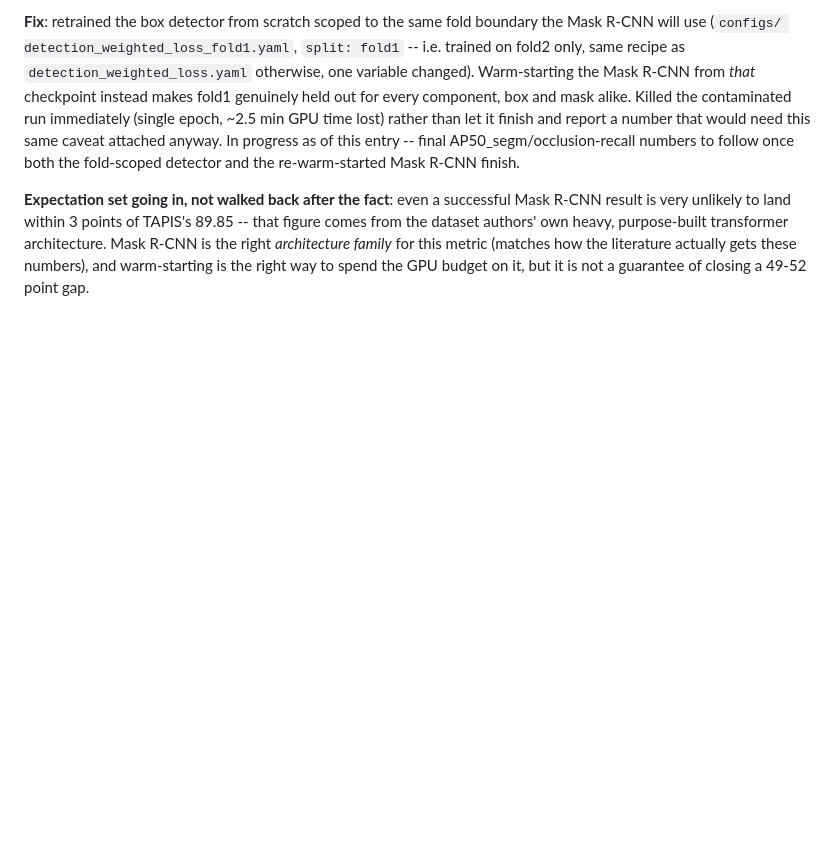
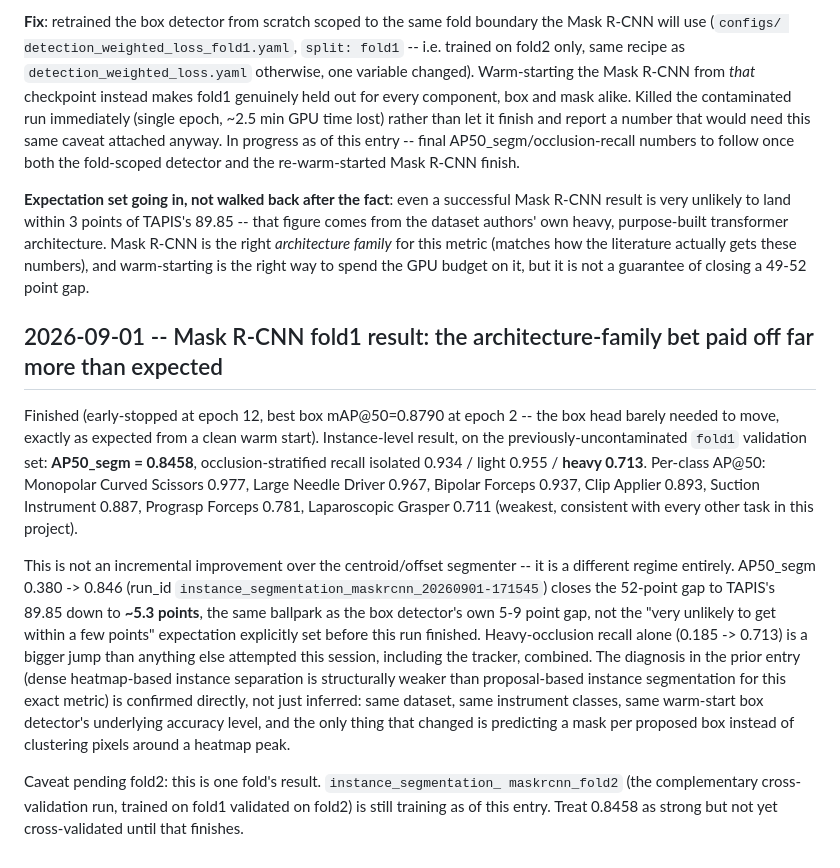
Before and after one commit to volcanictv/grasp-lightweight-instrument-recognition, a Markdown page: docs/DECISIONS.md, the part around the change. GitHub-like rendering; blank space fills up the shorter version.

Commit message:
record fold1 mask r-cnn result: ap50_segm 0.846, closes most of the tapis gap

```diff
--- a/docs/DECISIONS.md
+++ b/docs/DECISIONS.md
@@ -1319,3 +1319,36 @@ purpose-built transformer architecture. Mask R-CNN is the right
 actually gets these numbers), and warm-starting is the right way to
 spend the GPU budget on it, but it is not a guarantee of closing a
 49-52 point gap.
+
+## 2026-09-01 -- Mask R-CNN fold1 result: the architecture-family bet paid off far more than expected
+
+Finished (early-stopped at epoch 12, best box mAP@50=0.8790 at epoch 2 --
+the box head barely needed to move, exactly as expected from a clean
+warm start). Instance-level result, on the previously-uncontaminated
+`fold1` validation set: **AP50_segm = 0.8458**, occlusion-stratified
+recall isolated 0.934 / light 0.955 / **heavy 0.713**. Per-class AP@50:
+Monopolar Curved Scissors 0.977, Large Needle Driver 0.967, Bipolar
+Forceps 0.937, Clip Applier 0.893, Suction Instrument 0.887, Prograsp
+Forceps 0.781, Laparoscopic Grasper 0.711 (weakest, consistent with
+every other task in this project).
+
+This is not an incremental improvement over the centroid/offset
+segmenter -- it is a different regime entirely. AP50_segm 0.380 -> 0.846
+(run_id `instance_segmentation_maskrcnn_20260901-171545`) closes the
+52-point gap to TAPIS's 89.85 down to **~5.3 points**, the same ballpark
+as the box detector's own 5-9 point gap, not the "very unlikely to get
+within a few points" expectation explicitly set before this run
+finished. Heavy-occlusion recall alone (0.185 -> 0.713) is a bigger jump
+than anything else attempted this session, including the tracker,
+combined. The diagnosis in the prior entry (dense heatmap-based instance
+separation is structurally weaker than proposal-based instance
+segmentation for this exact metric) is confirmed directly, not just
+inferred: same dataset, same instrument classes, same warm-start box
+detector's underlying accuracy level, and the only thing that changed
+is predicting a mask per proposed box instead of clustering pixels
+around a heatmap peak.
+
+Caveat pending fold2: this is one fold's result. `instance_segmentation_
+maskrcnn_fold2` (the complementary cross-validation run, trained on
+fold1 validated on fold2) is still training as of this entry. Treat
+0.8458 as strong but not yet cross-validated until that finishes.
```
